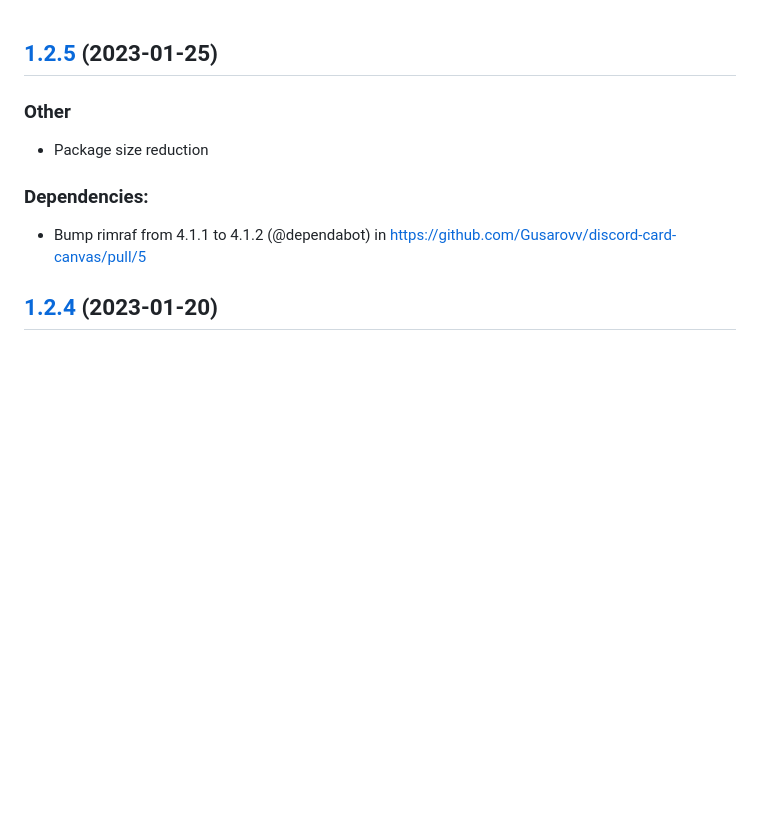
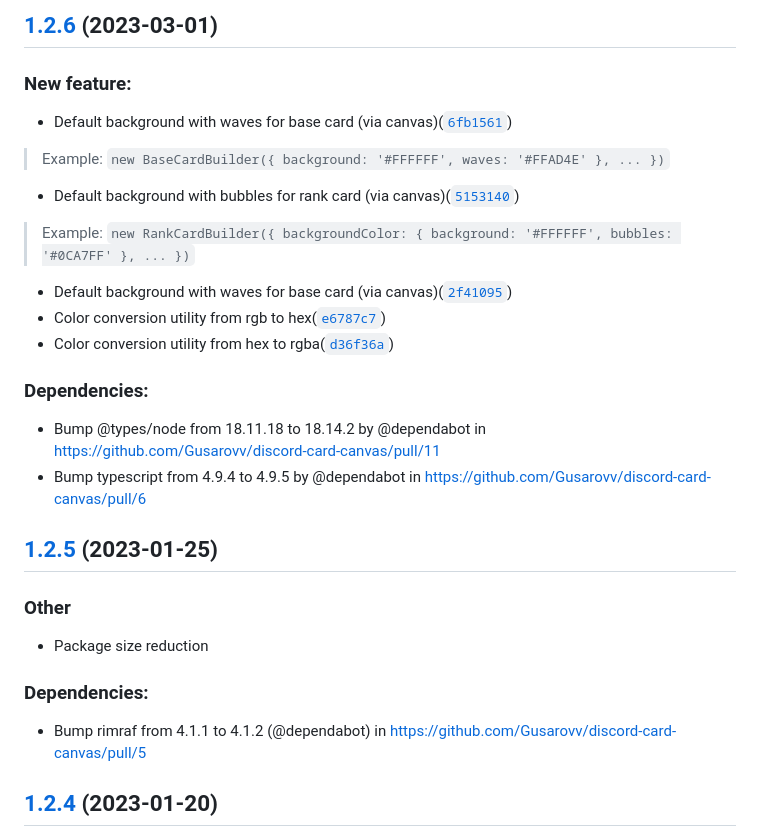
Before and after one commit to Gusarovv/discord-card-canvas, a Markdown page: CHANGELOG.md, the part around the change. Rendered like a GitHub page; blank space fills up the shorter version.

Commit message:
docs: changelog 1.2.6

```diff
--- a/CHANGELOG.md
+++ b/CHANGELOG.md
@@ -1,3 +1,20 @@
+## [1.2.6](https://github.com/Gusarovv/discord-card-canvas/compare/v1.2.5...v1.2.6) (2023-03-01)
+
+### New feature:
+
+- Default background with waves for base card (via canvas)([`6fb1561`](https://github.com/Gusarovv/discord-canvas-card/commit/6fb156140c254079786a924571420ed301cf4425))
+> Example: `new BaseCardBuilder({ background: '#FFFFFF', waves: '#FFAD4E' }, ... })`
+- Default background with bubbles for rank card (via canvas)([`5153140`](https://github.com/Gusarovv/discord-canvas-card/commit/5153140c02f922d87cd49da9752261a3cdd45d4d))
+> Example: `new RankCardBuilder({ backgroundColor: { background: '#FFFFFF', bubbles: '#0CA7FF' }, ... })`
+- Default background with waves for base card (via canvas)([`2f41095`](https://github.com/Gusarovv/discord-canvas-card/commit/2f41095370b2ddef61c153188af93a15813ab447))
+- Color conversion utility from rgb to hex([`e6787c7`](https://github.com/Gusarovv/discord-canvas-card/commit/e6787c7da25046294fbba1997c12b282844bcb86))
+- Color conversion utility from hex to rgba([`d36f36a`](https://github.com/Gusarovv/discord-canvas-card/commit/d36f36a645f71368852616b740617c32580e2653))
+
+### Dependencies:
+
+* Bump @types/node from 18.11.18 to 18.14.2 by @dependabot in https://github.com/Gusarovv/discord-card-canvas/pull/11
+* Bump typescript from 4.9.4 to 4.9.5 by @dependabot in https://github.com/Gusarovv/discord-card-canvas/pull/6
+
 ## [1.2.5](https://github.com/Gusarovv/discord-card-canvas/compare/v1.2.4...v1.2.5) (2023-01-25)
 
 ### Other
```
